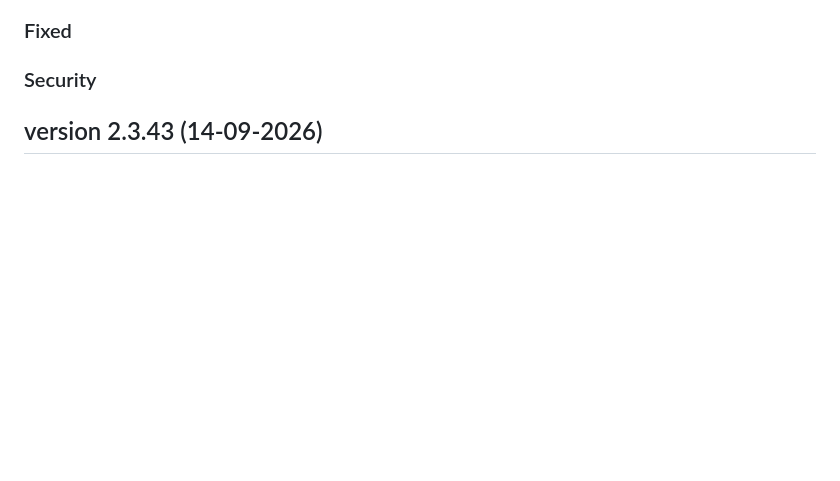
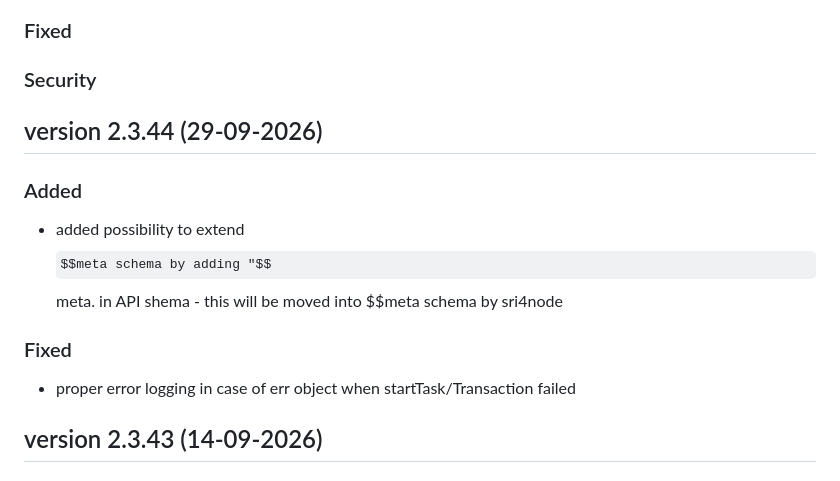
Before and after one commit to katholiek-onderwijs-vlaanderen/sri4node, a Markdown page: RELEASENOTES.md, the part around the change. GitHub-like rendering; some formulas as TeX source; blank space fills up the shorter version.

Commit message:
releasenotes

```diff
--- a/RELEASENOTES.md
+++ b/RELEASENOTES.md
@@ -22,6 +22,16 @@ cfr. [keepachangelog.com](https://keepachangelog.com/en/1.1.0/)
 ### Fixed
 
 ### Security
+
+## version 2.3.44 (29-09-2026)
+
+### Added
+
+- added possibility to extend $$meta schema by adding "$$meta.<propery> in API shema - this will be moved into $$meta schema by sri4node
+
+### Fixed
+
+- proper error logging in case of err object when startTask/Transaction failed
 
 ## version 2.3.43 (14-09-2026)
 
```
